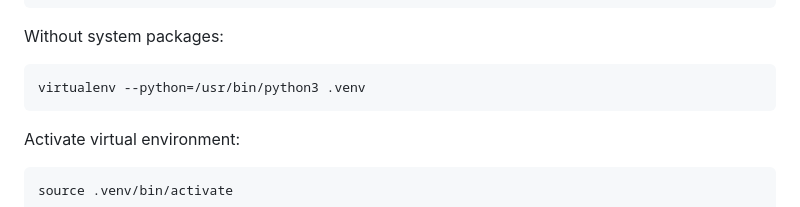
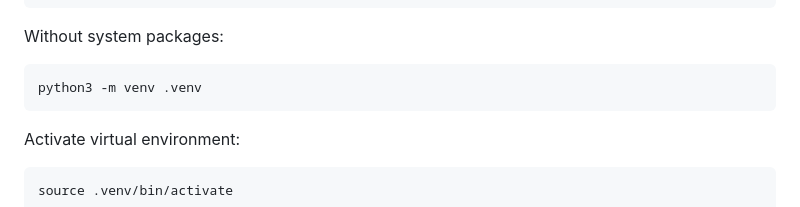
Before and after one commit to qwc-services/qwc-ogc-service, a Markdown page: README.md, the part around the change. Drawn GitHub-style.

Commit message:
Update virtualenv instructions

```diff
--- a/README.md
+++ b/README.md
@@ -329,7 +329,7 @@ Create a virtual environment:
 
 Without system packages:
 
-    virtualenv --python=/usr/bin/python3 .venv
+    python3 -m venv .venv
 
 Activate virtual environment:
 
```
